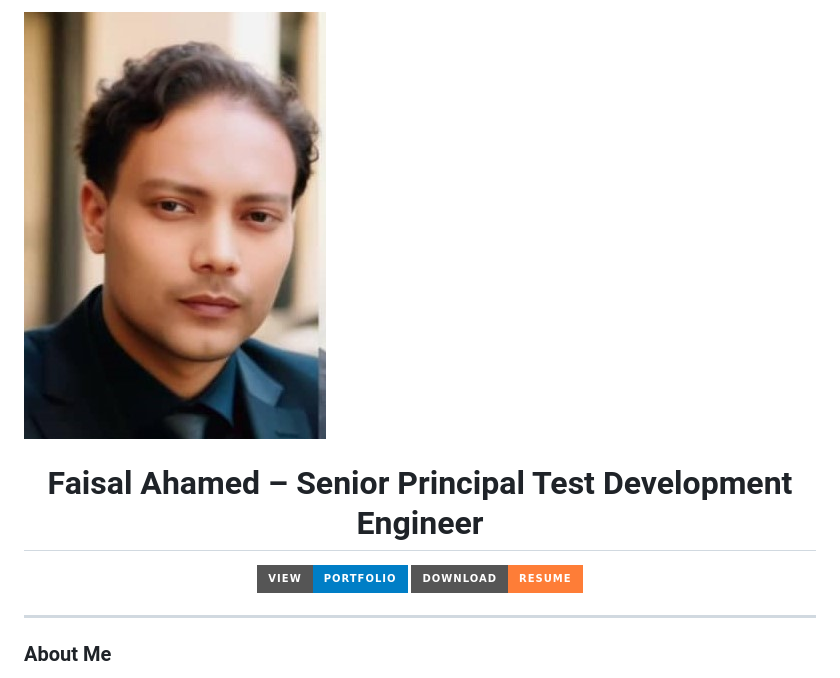
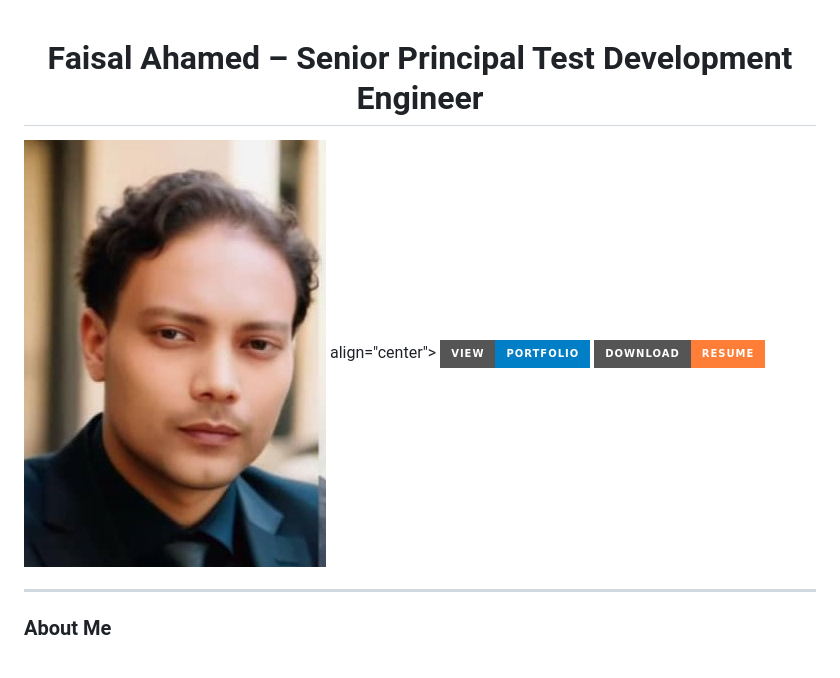
Before and after one commit to faisalahamed2025/Faisal_Portfolio, a Markdown page: README.md, the part around the change. Drawn GitHub-style; badges without logos.

```diff
--- a/README.md
+++ b/README.md
@@ -1,6 +1,5 @@
-<img src="assets/Selfimage.jpg" alt="Faisal Ahamed">
 <h1 align="center">Faisal Ahamed – Senior Principal Test Development Engineer</h1>
-<p align="center">
+<img src="assets/Selfimage.jpg" alt="Faisal Ahamed"> align="center">
   <a href="https://faisalahamed2025.github.io/Faisal_Portfolio/" target="_blank">
     <img src="https://img.shields.io/badge/View-Portfolio-blue?style=for-the-badge" alt="View Portfolio" />
   </a>
```
